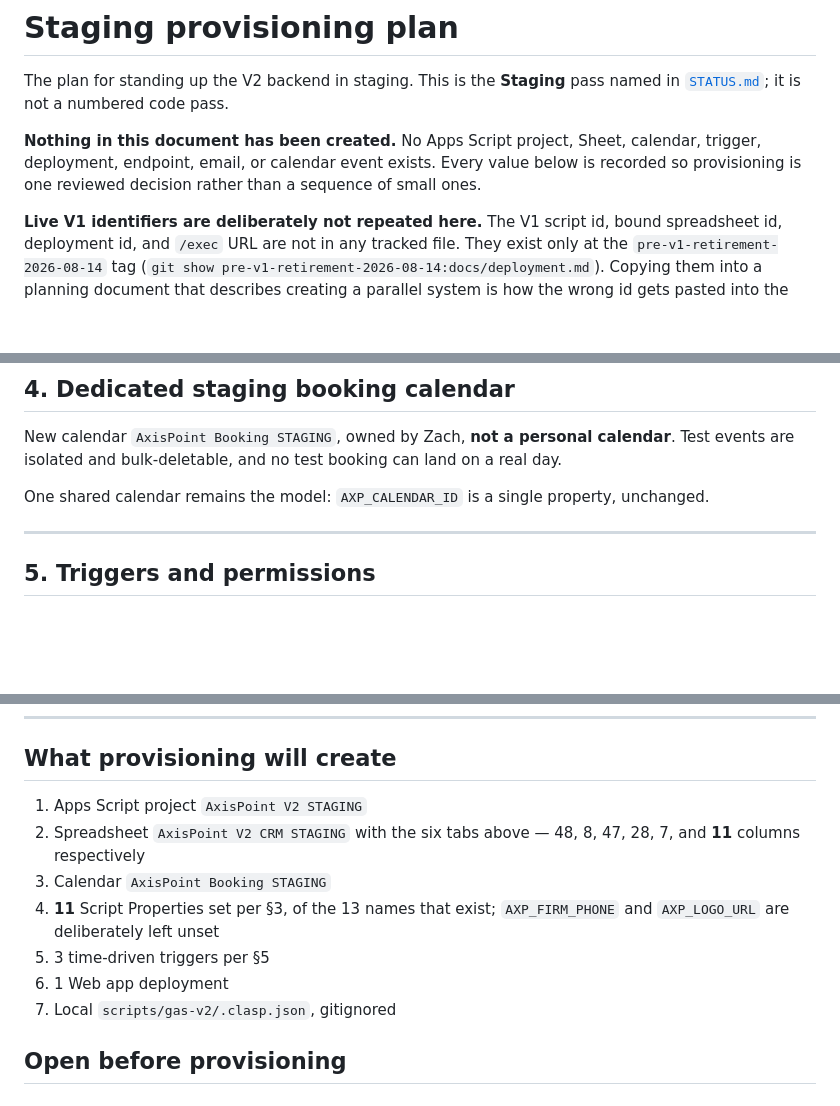
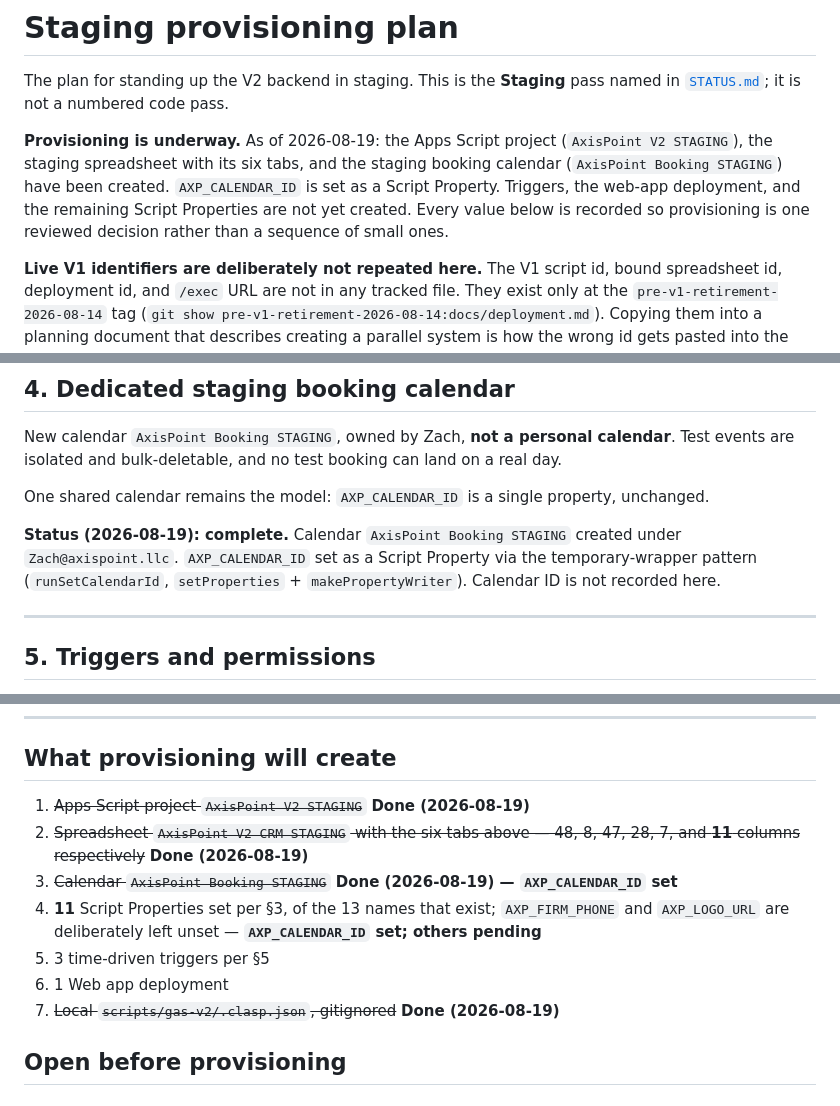
Before and after one commit to PurplePean/AxisPointWeb-, a Markdown page: docs/staging-provisioning.md, 3 parts joined by grey strips. GitHub-like rendering; blank space fills up the shorter version.

Commit message:
docs(docs): mark staging calendar setup as complete in provisioning plan
Calendar `AxisPoint Booking STAGING` created under Zach@axispoint.llc;
AXP_CALENDAR_ID set as a Script Property via the temporary-wrapper pattern.
Updates the opening status statement, §4, and the provisioning checklist.
No identifier values committed.

Co-Authored-By: Claude Sonnet 4.6 <noreply@anthropic.com>

```diff
--- a/docs/staging-provisioning.md
+++ b/docs/staging-provisioning.md
@@ -3,9 +3,12 @@
 The plan for standing up the V2 backend in staging. This is the **Staging** pass named in
 [`STATUS.md`](STATUS.md); it is not a numbered code pass.
 
-**Nothing in this document has been created.** No Apps Script project, Sheet, calendar,
-trigger, deployment, endpoint, email, or calendar event exists. Every value below is
-recorded so provisioning is one reviewed decision rather than a sequence of small ones.
+**Provisioning is underway.** As of 2026-08-19: the Apps Script project (`AxisPoint V2
+STAGING`), the staging spreadsheet with its six tabs, and the staging booking calendar
+(`AxisPoint Booking STAGING`) have been created. `AXP_CALENDAR_ID` is set as a Script
+Property. Triggers, the web-app deployment, and the remaining Script Properties are not yet
+created. Every value below is recorded so provisioning is one reviewed decision rather than
+a sequence of small ones.
 
 **Live V1 identifiers are deliberately not repeated here.** The V1 script id, bound
 spreadsheet id, deployment id, and `/exec` URL are not in any tracked file. They exist only at
@@ -187,6 +190,11 @@ New calendar `AxisPoint Booking STAGING`, owned by Zach, **not a personal calend
 Test events are isolated and bulk-deletable, and no test booking can land on a real day.
 
 One shared calendar remains the model: `AXP_CALENDAR_ID` is a single property, unchanged.
+
+**Status (2026-08-19): complete.** Calendar `AxisPoint Booking STAGING` created under
+`Zach@axispoint.llc`. `AXP_CALENDAR_ID` set as a Script Property via the temporary-wrapper
+pattern (`runSetCalendarId`, `setProperties` + `makePropertyWriter`). Calendar ID is not
+recorded here.
 
 ---
 
@@ -571,15 +579,15 @@ production run.
 
 ## What provisioning will create
 
-1. Apps Script project `AxisPoint V2 STAGING`
-2. Spreadsheet `AxisPoint V2 CRM STAGING` with the six tabs above — 48, 8, 47, 28, 7, and
-   **11** columns respectively
-3. Calendar `AxisPoint Booking STAGING`
+1. ~~Apps Script project `AxisPoint V2 STAGING`~~ **Done (2026-08-19)**
+2. ~~Spreadsheet `AxisPoint V2 CRM STAGING` with the six tabs above — 48, 8, 47, 28, 7, and
+   **11** columns respectively~~ **Done (2026-08-19)**
+3. ~~Calendar `AxisPoint Booking STAGING`~~ **Done (2026-08-19) — `AXP_CALENDAR_ID` set**
 4. **11** Script Properties set per §3, of the 13 names that exist; `AXP_FIRM_PHONE` and
-   `AXP_LOGO_URL` are deliberately left unset
+   `AXP_LOGO_URL` are deliberately left unset — **`AXP_CALENDAR_ID` set; others pending**
 5. 3 time-driven triggers per §5
 6. 1 Web app deployment
-7. Local `scripts/gas-v2/.clasp.json`, gitignored
+7. ~~Local `scripts/gas-v2/.clasp.json`, gitignored~~ **Done (2026-08-19)**
 
 ## Open before provisioning
 
```
